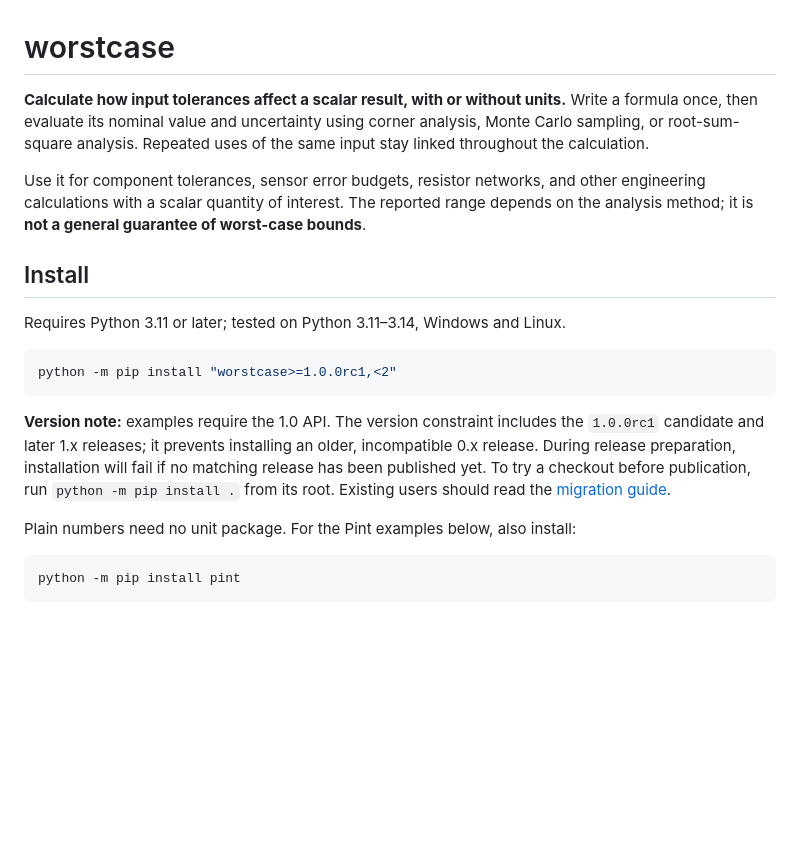
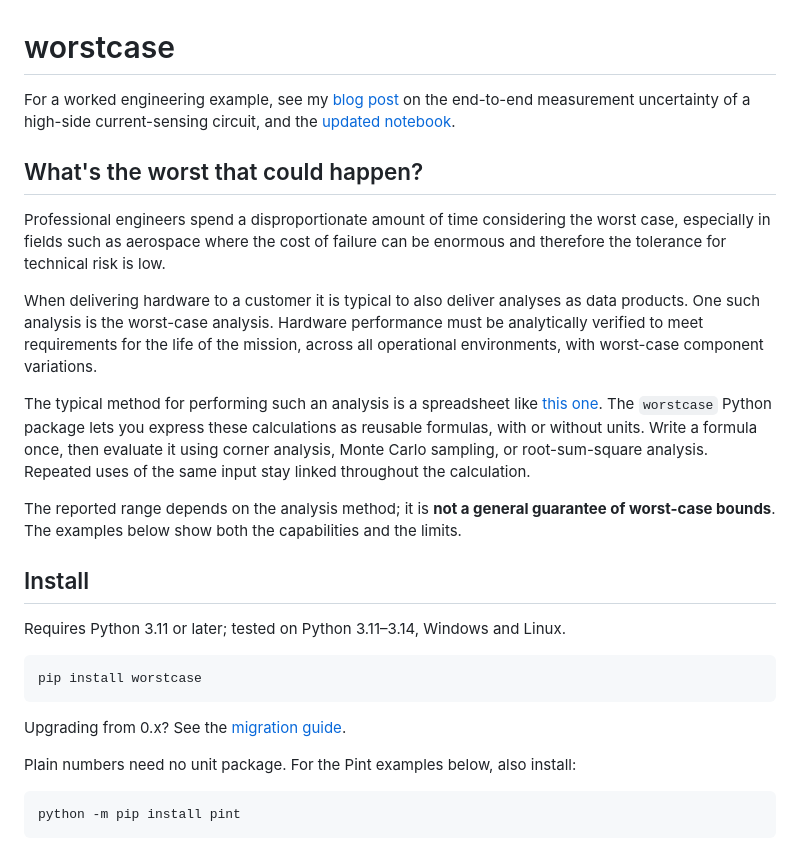
Before and after one commit to amosborne/worstcase, a Markdown page: README.md, the part around the change. GitHub-like rendering; blank space fills up the shorter version.

Commit message:
Restore personal README introduction and simple PyPI install

````diff
--- a/README.md
+++ b/README.md
@@ -1,27 +1,40 @@
 # worstcase
 
-**Calculate how input tolerances affect a scalar result, with or without units.**
-Write a formula once, then evaluate its nominal value and uncertainty using corner
-analysis, Monte Carlo sampling, or root-sum-square analysis. Repeated uses of the
-same input stay linked throughout the calculation.
+For a worked engineering example, see my
+[blog post](https://www.osborneee.com/worstcase/) on the end-to-end measurement
+uncertainty of a high-side current-sensing circuit, and the
+[updated notebook](https://github.com/amosborne/worstcase/blob/release/1.0/example.ipynb).
 
-Use it for component tolerances, sensor error budgets, resistor networks, and other
-engineering calculations with a scalar quantity of interest. The reported range
-depends on the analysis method; it is **not a general guarantee of worst-case bounds**.
+## What's the worst that could happen?
+
+Professional engineers spend a disproportionate amount of time considering the worst
+case, especially in fields such as aerospace where the cost of failure can be
+enormous and therefore the tolerance for technical risk is low.
+
+When delivering hardware to a customer it is typical to also deliver analyses as
+data products. One such analysis is the worst-case analysis. Hardware performance
+must be analytically verified to meet requirements for the life of the mission,
+across all operational environments, with worst-case component variations.
+
+The typical method for performing such an analysis is a spreadsheet like
+[this one](https://docs.google.com/spreadsheets/d/1OWK2Hds00IrvRUNogDVzHMQhLLowioNIzL4SbS0E3kI/edit#gid=0).
+The `worstcase` Python package lets you express these calculations as reusable
+formulas, with or without units. Write a formula once, then evaluate it using
+corner analysis, Monte Carlo sampling, or root-sum-square analysis. Repeated uses
+of the same input stay linked throughout the calculation.
+
+The reported range depends on the analysis method; it is **not a general guarantee
+of worst-case bounds**. The examples below show both the capabilities and the limits.
 
 ## Install
 
 Requires Python 3.11 or later; tested on Python 3.11–3.14, Windows and Linux.
 
 ```sh
-python -m pip install "worstcase>=1.0.0rc1,<2"
+pip install worstcase
 ```
 
-**Version note:** examples require the 1.0 API. The version constraint includes
-the `1.0.0rc1` candidate and later 1.x releases; it prevents installing an older,
-incompatible 0.x release. During release preparation, installation will fail if
-no matching release has been published yet. To try a checkout before publication,
-run `python -m pip install .` from its root. Existing users should read the
+Upgrading from 0.x? See the
 [migration guide](https://github.com/amosborne/worstcase/blob/release/1.0/MIGRATION.md).
 
 Plain numbers need no unit package. For the Pint examples below, also install:
````
Also changed, not shown: RELEASE.md (+5 -0 lines), REVIEW.md (+1 -1 lines).
